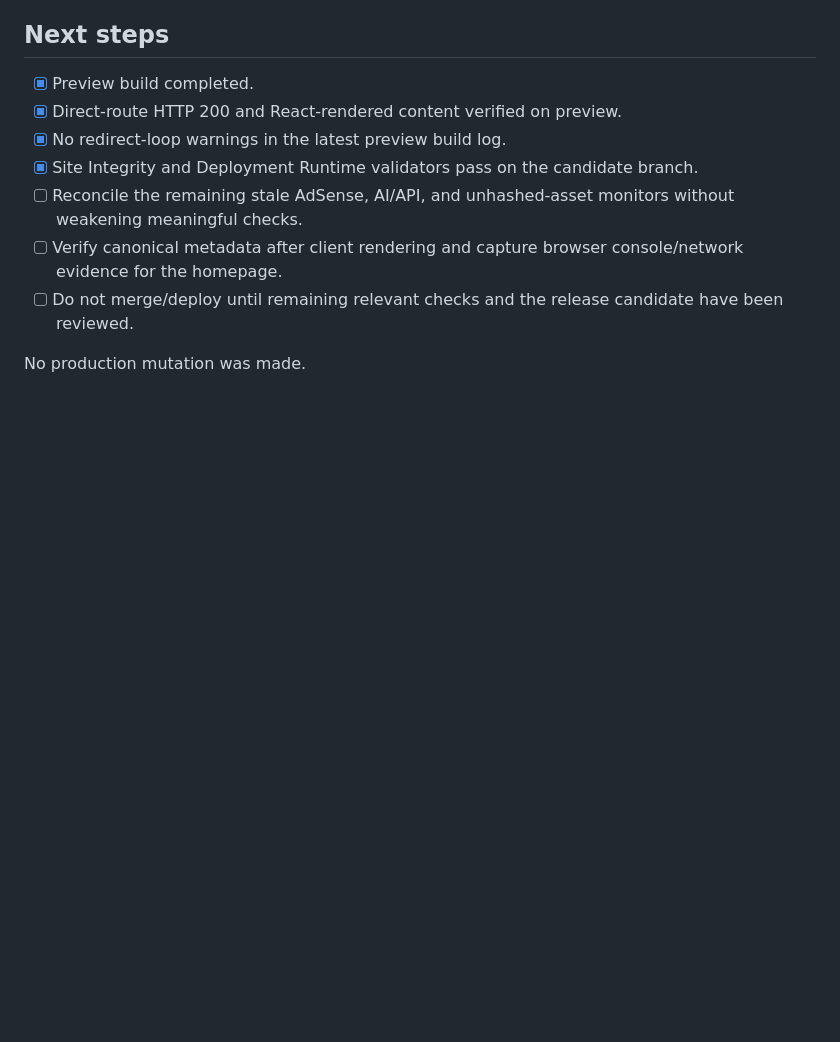
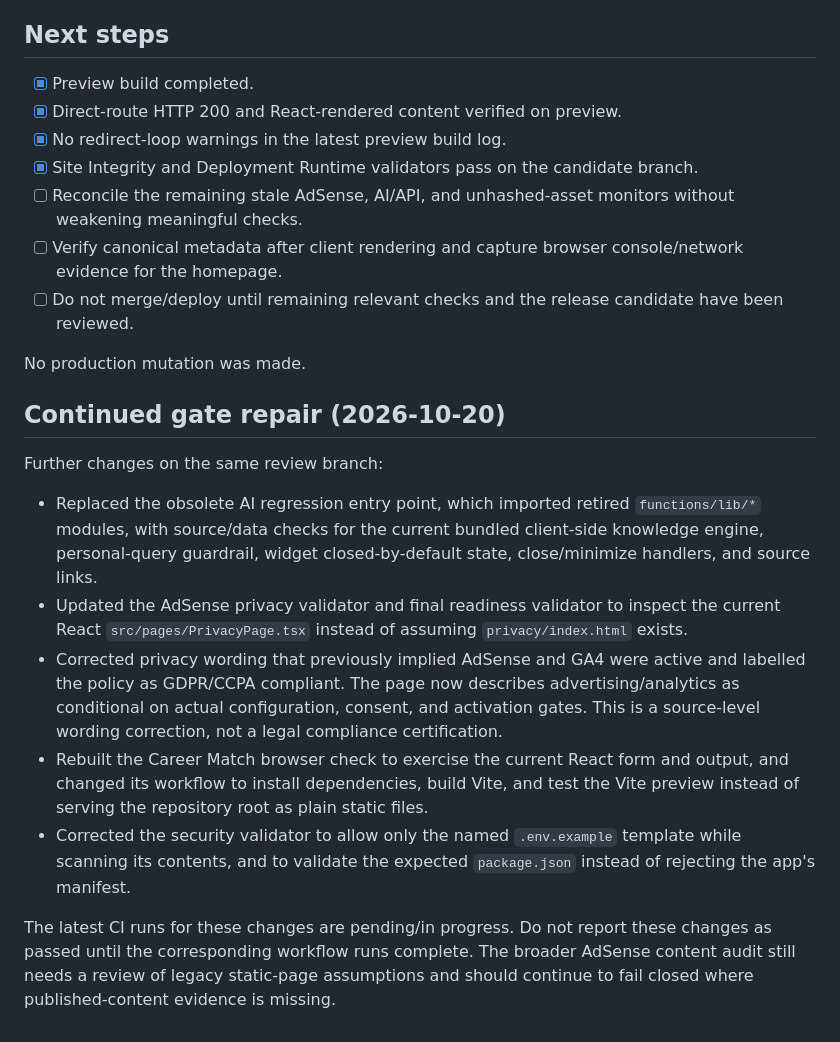
Before and after one commit to jawedimtiaz/jawed-website, a Markdown page: docs/phase-0-cloudflare-routing-findings.md, the part around the change. GitHub-like rendering; blank space fills up the shorter version.

Commit message:
docs: record continued AI privacy and browser gate repairs

```diff
--- a/docs/phase-0-cloudflare-routing-findings.md
+++ b/docs/phase-0-cloudflare-routing-findings.md
@@ -53,3 +53,16 @@ The preview route test does not prove that the public homepage blank-page sympto
 - [ ] Do not merge/deploy until remaining relevant checks and the release candidate have been reviewed.
 
 No production mutation was made.
+
+
+## Continued gate repair (2026-10-20)
+
+Further changes on the same review branch:
+
+- Replaced the obsolete AI regression entry point, which imported retired `functions/lib/*` modules, with source/data checks for the current bundled client-side knowledge engine, personal-query guardrail, widget closed-by-default state, close/minimize handlers, and source links.
+- Updated the AdSense privacy validator and final readiness validator to inspect the current React `src/pages/PrivacyPage.tsx` instead of assuming `privacy/index.html` exists.
+- Corrected privacy wording that previously implied AdSense and GA4 were active and labelled the policy as GDPR/CCPA compliant. The page now describes advertising/analytics as conditional on actual configuration, consent, and activation gates. This is a source-level wording correction, not a legal compliance certification.
+- Rebuilt the Career Match browser check to exercise the current React form and output, and changed its workflow to install dependencies, build Vite, and test the Vite preview instead of serving the repository root as plain static files.
+- Corrected the security validator to allow only the named `.env.example` template while scanning its contents, and to validate the expected `package.json` instead of rejecting the app's manifest.
+
+The latest CI runs for these changes are pending/in progress. Do not report these changes as passed until the corresponding workflow runs complete. The broader AdSense content audit still needs a review of legacy static-page assumptions and should continue to fail closed where published-content evidence is missing.
```
